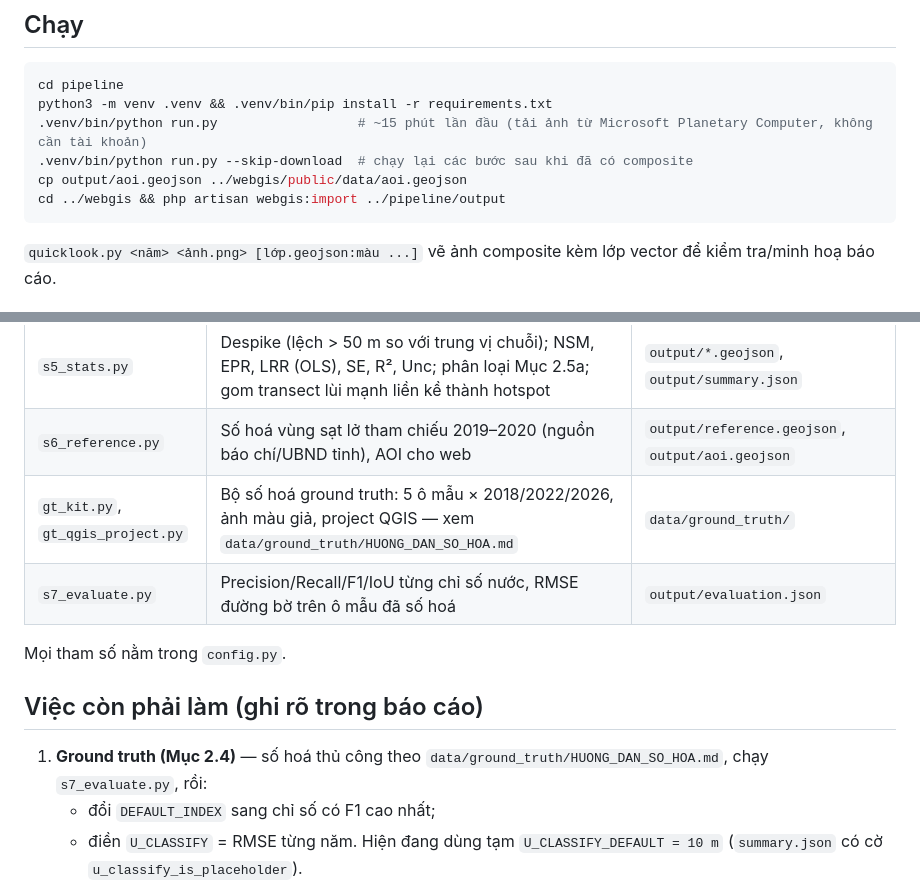
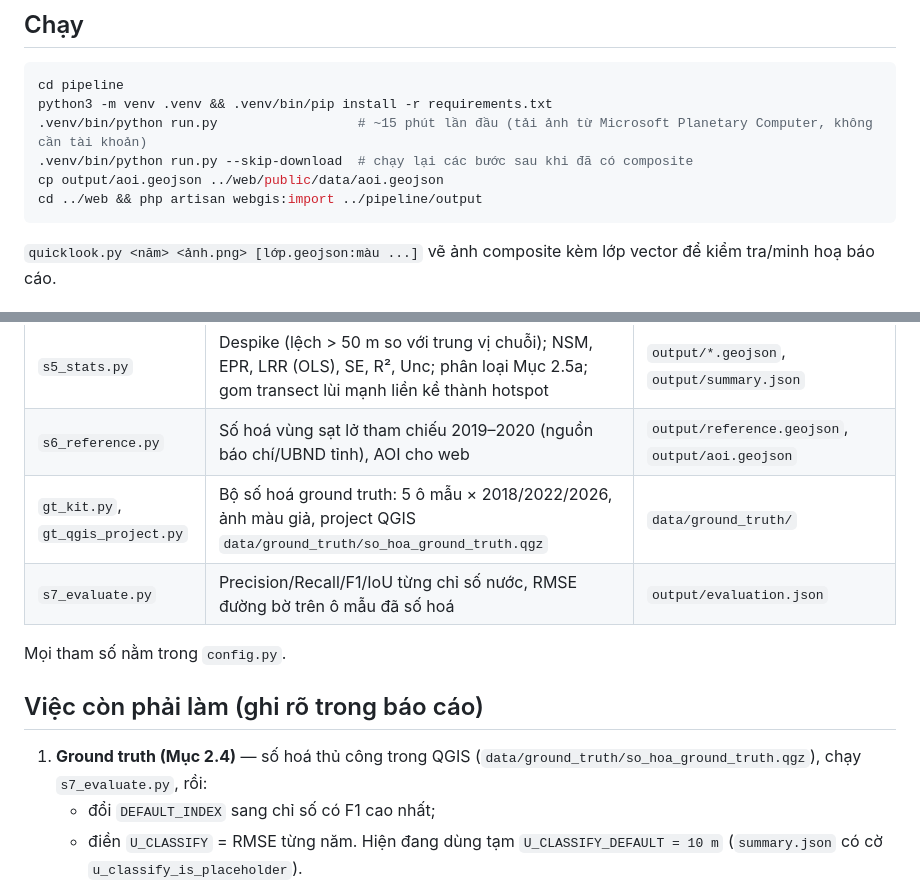
Before and after one commit to nvs15122k4/web-gis, a Markdown page: pipeline/README.md, 2 parts joined by grey strips. Drawn GitHub-style.

Commit message:
docs(pipeline): cập nhật đường dẫn trong README

````diff
--- a/pipeline/README.md
+++ b/pipeline/README.md
@@ -10,8 +10,8 @@ cd pipeline
 python3 -m venv .venv && .venv/bin/pip install -r requirements.txt
 .venv/bin/python run.py                  # ~15 phút lần đầu (tải ảnh từ Microsoft Planetary Computer, không cần tài khoản)
 .venv/bin/python run.py --skip-download  # chạy lại các bước sau khi đã có composite
-cp output/aoi.geojson ../webgis/public/data/aoi.geojson
-cd ../webgis && php artisan webgis:import ../pipeline/output
+cp output/aoi.geojson ../web/public/data/aoi.geojson
+cd ../web && php artisan webgis:import ../pipeline/output
 ```
 
 `quicklook.py <năm> <ảnh.png> [lớp.geojson:màu ...]` vẽ ảnh composite kèm lớp vector để kiểm tra/minh hoạ báo cáo.
@@ -26,14 +26,14 @@ cd ../webgis && php artisan webgis:import ../pipeline/output
 | `s4_transects.py` | Baseline = đường bờ năm đầu làm trơn, dịch 250 m vào đất; transect vuông góc mỗi 50 m, dài 600 m; bỏ transect cắt nhau ở chỗ cong gắt; khoảng cách tới giao điểm gần baseline nhất | `data/transects.geojson`, `data/baseline.geojson` |
 | `s5_stats.py` | Despike (lệch > 50 m so với trung vị chuỗi); NSM, EPR, LRR (OLS), SE, R², Unc; phân loại Mục 2.5a; gom transect lùi mạnh liền kề thành hotspot | `output/*.geojson`, `output/summary.json` |
 | `s6_reference.py` | Số hoá vùng sạt lở tham chiếu 2019–2020 (nguồn báo chí/UBND tỉnh), AOI cho web | `output/reference.geojson`, `output/aoi.geojson` |
-| `gt_kit.py`, `gt_qgis_project.py` | Bộ số hoá ground truth: 5 ô mẫu × 2018/2022/2026, ảnh màu giả, project QGIS — xem `data/ground_truth/HUONG_DAN_SO_HOA.md` | `data/ground_truth/` |
+| `gt_kit.py`, `gt_qgis_project.py` | Bộ số hoá ground truth: 5 ô mẫu × 2018/2022/2026, ảnh màu giả, project QGIS `data/ground_truth/so_hoa_ground_truth.qgz` | `data/ground_truth/` |
 | `s7_evaluate.py` | Precision/Recall/F1/IoU từng chỉ số nước, RMSE đường bờ trên ô mẫu đã số hoá | `output/evaluation.json` |
 
 Mọi tham số nằm trong `config.py`.
 
 ## Việc còn phải làm (ghi rõ trong báo cáo)
 
-1. **Ground truth (Mục 2.4)** — số hoá thủ công theo `data/ground_truth/HUONG_DAN_SO_HOA.md`, chạy `s7_evaluate.py`, rồi:
+1. **Ground truth (Mục 2.4)** — số hoá thủ công trong QGIS (`data/ground_truth/so_hoa_ground_truth.qgz`), chạy `s7_evaluate.py`, rồi:
    - đổi `DEFAULT_INDEX` sang chỉ số có F1 cao nhất;
    - điền `U_CLASSIFY` = RMSE từng năm. Hiện đang dùng tạm `U_CLASSIFY_DEFAULT = 10 m` (`summary.json` có cờ `u_classify_is_placeholder`).
 2. **U_georef** — hiện lấy 11 m; đối chiếu Sentinel-2 Data Quality Report của lô ảnh đã dùng.
````
